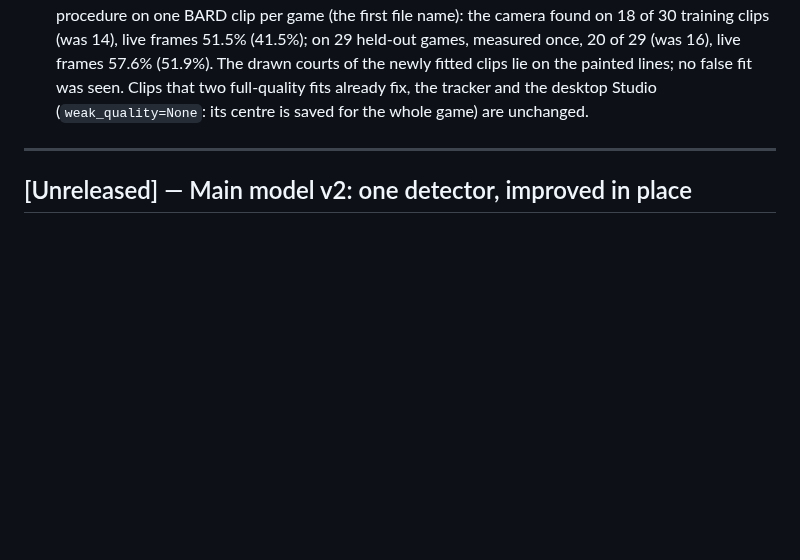
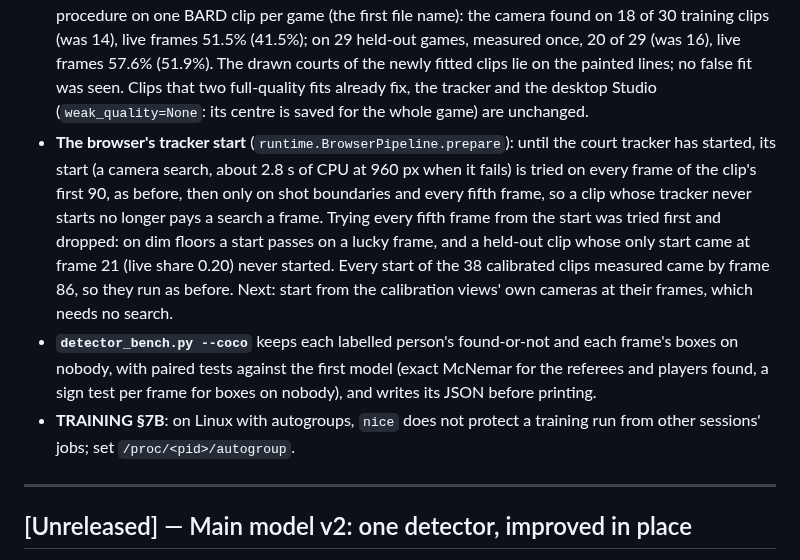
Before and after one commit to aiden-guan/courtvision, a Markdown page: CHANGELOG.md, the part around the change. Rendered like a GitHub page; blank space fills up the shorter version.

Commit message:
CHANGELOG: the browser's tracker start, the bench's paired person tests, the autogroup note
Co-Authored-By: Claude Opus 5.5 <noreply@anthropic.com>
Claude-Session: https://claude.ai/code/session_01DFnE46Diq1iUQ7k5sMy9Yo

```diff
--- a/CHANGELOG.md
+++ b/CHANGELOG.md
@@ -19,6 +19,18 @@ The format is based on [Keep a Changelog](https://keepachangelog.com/en/1.1.0/)
   20 of 29 (was 16), live frames 57.6% (51.9%). The drawn courts of the newly fitted clips lie on the painted lines;
   no false fit was seen. Clips that two full-quality fits already fix, the tracker and the desktop Studio
   (`weak_quality=None`: its centre is saved for the whole game) are unchanged.
+- **The browser's tracker start** (`runtime.BrowserPipeline.prepare`): until the court tracker has started, its start
+  (a camera search, about 2.8 s of CPU at 960 px when it fails) is tried on every frame of the clip's first 90, as
+  before, then only on shot boundaries and every fifth frame, so a clip whose tracker never starts no longer pays a
+  search a frame. Trying every fifth frame from the start was tried first and dropped: on dim floors a start passes on
+  a lucky frame, and a held-out clip whose only start came at frame 21 (live share 0.20) never started. Every start of
+  the 38 calibrated clips measured came by frame 86, so they run as before. Next: start from the calibration views'
+  own cameras at their frames, which needs no search.
+- **`detector_bench.py --coco`** keeps each labelled person's found-or-not and each frame's boxes on nobody, with
+  paired tests against the first model (exact McNemar for the referees and players found, a sign test per frame for
+  boxes on nobody), and writes its JSON before printing.
+- **TRAINING §7B**: on Linux with autogroups, `nice` does not protect a training run from other sessions' jobs; set
+  `/proc/<pid>/autogroup`.
 
 ---
 
```
